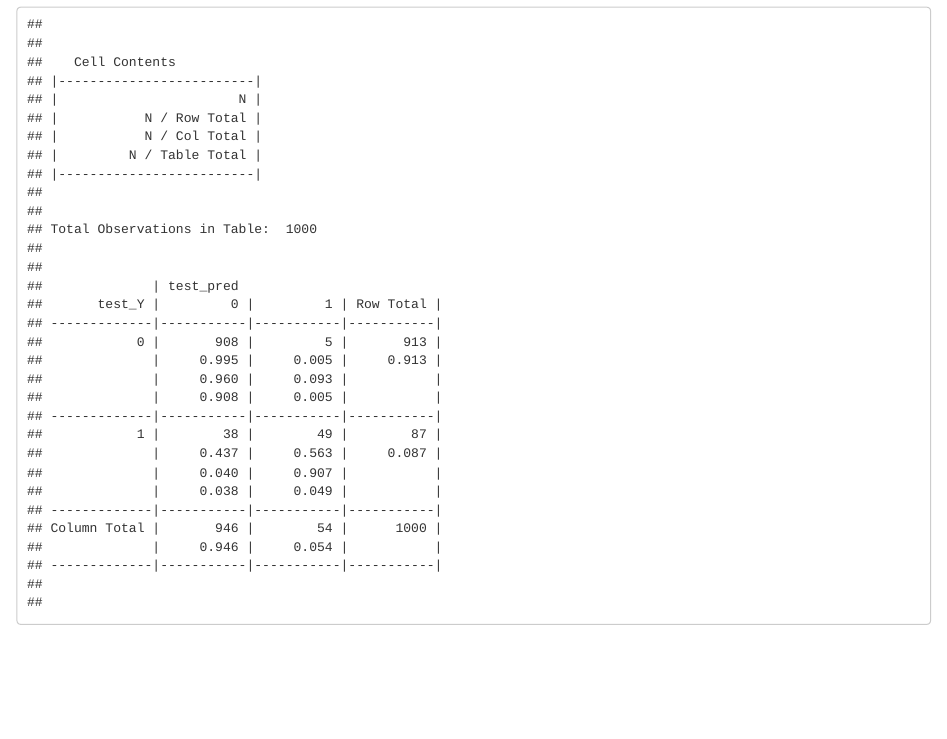
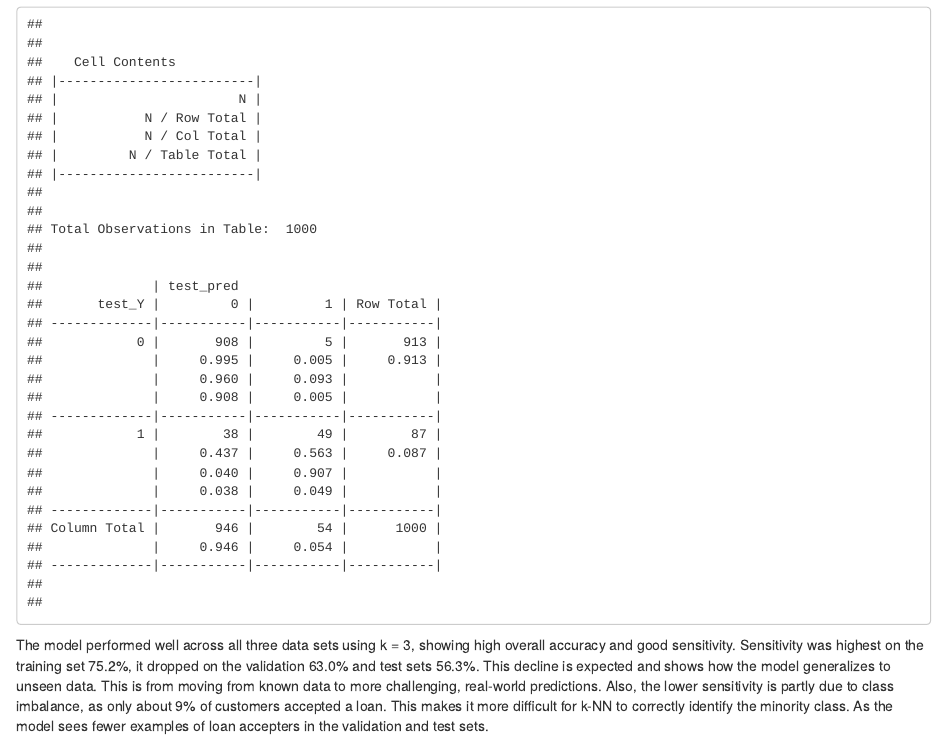
Before and after one commit to cyagersz/64060_cyagersz, an R Markdown document (Assignment_2/Assignment_2.Rmd): the page in a window 1100 px wide, from 9940 px down. Rendered offline with R 4.5, knitr and Pandoc, with nearby package versions.

Commit message:
Changes to file

````diff
--- a/Assignment_2/Assignment_2.Rmd
+++ b/Assignment_2/Assignment_2.Rmd
@@ -182,3 +182,5 @@ CrossTable(x = valid_Y, y = valid_pred, prop.chisq = FALSE)
 # Test
 CrossTable(x = test_Y, y = test_pred, prop.chisq = FALSE)
 ```
+
+The model performed well across all three data sets using k = 3, showing high overall accuracy and good sensitivity. Sensitivity was highest on the training set 75.2%, it dropped on the validation 63.0% and test sets 56.3%. This decline is expected and shows how the model generalizes to unseen data. This is from moving from known data to more challenging, real-world predictions. Also, the lower sensitivity is partly due to class imbalance, as only about 9% of customers accepted a loan. This makes it more difficult for k-NN to correctly identify the minority class. As the model sees fewer examples of loan accepters in the validation and test sets.
````
